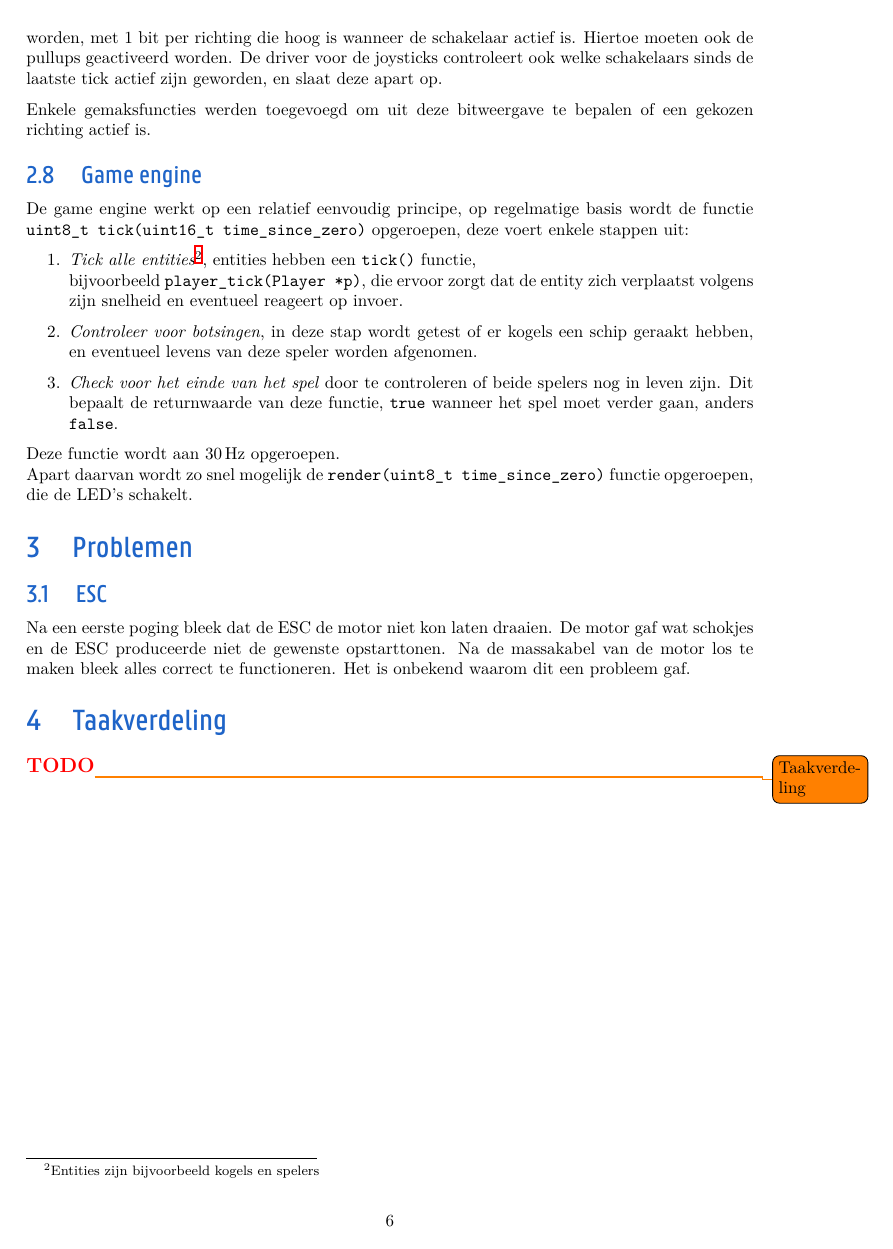
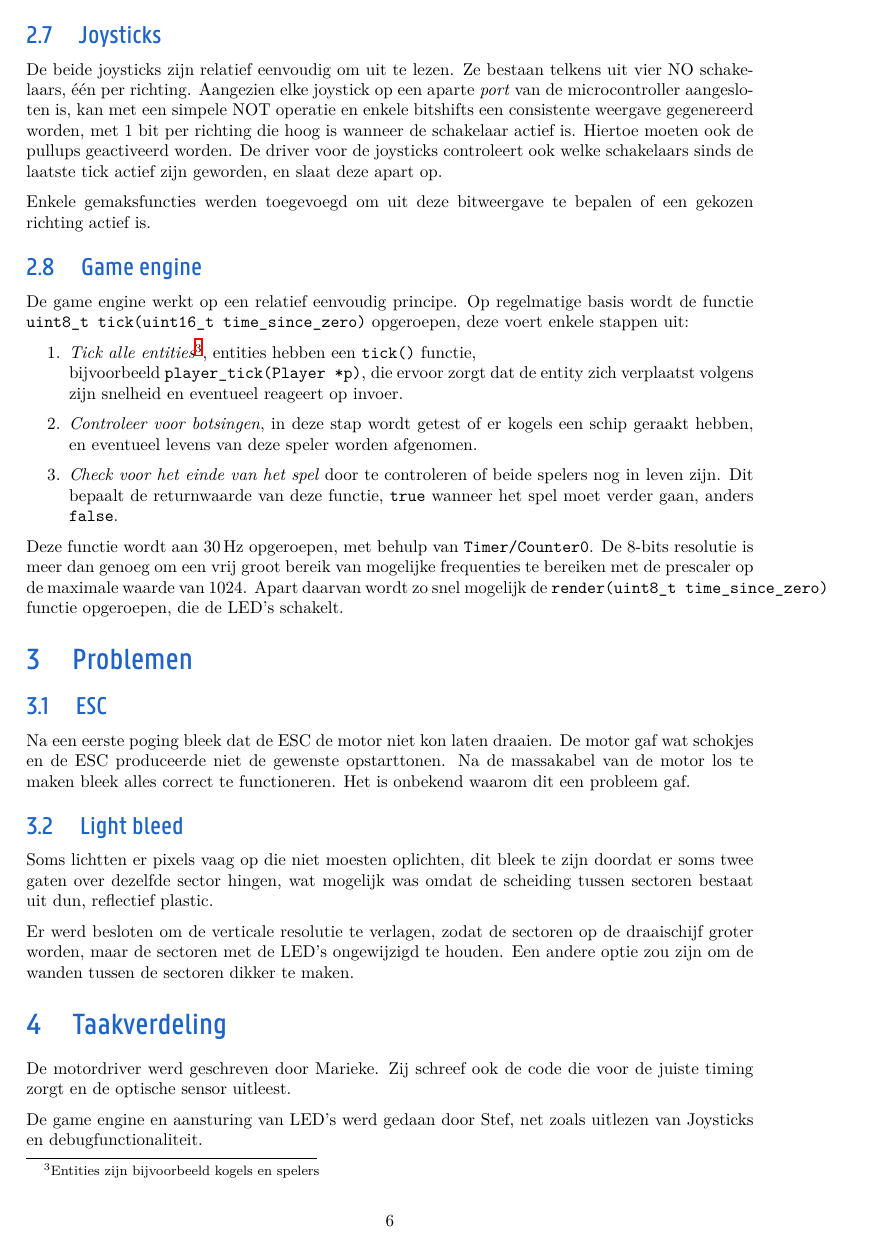
Before and after one commit to Epse/MCU_Project_PlanetFight, a LaTeX document (verslag/verslag.tex): page 7 of 7 before the commit and page 7 of 8 after it. The pictures show the PDF file verslag/verslag.pdf that the author committed with the source.

Commit message:
update info en uitbreidingen

```diff
--- a/verslag/verslag.tex
+++ b/verslag/verslag.tex
@@ -257,7 +267,10 @@ deze voert enkele stappen uit:
     §true§ wanneer het spel moet verder gaan, anders §false§.
 \end{enumerate}
 
-Deze functie wordt aan \SI{30}{\hertz} opgeroepen.\\
+Deze functie wordt aan \SI{30}{\hertz} opgeroepen, met behulp van
+\texttt{Timer/Counter0}. De 8-bits resolutie is meer dan genoeg om een vrij
+groot bereik van mogelijke frequenties te bereiken met de prescaler op de
+maximale waarde van $1024$.
 Apart daarvan wordt zo snel mogelijk de §render(uint8_t time_since_zero)§
 functie opgeroepen, die de LED's schakelt.
 
@@ -268,5 +281,19 @@ De motor gaf wat schokjes en de ESC produceerde niet de gewenste opstarttonen.
 Na de massakabel van de motor los te maken bleek alles correct te functioneren.
 Het is onbekend waarom dit een probleem gaf.
 
+\subsection{Light bleed}
+Soms lichtten er pixels vaag op die niet moesten oplichten,
+dit bleek te zijn doordat er soms twee gaten over dezelfde sector hingen, wat
+mogelijk was omdat de scheiding tussen sectoren bestaat uit dun, reflectief
+plastic.
+
+Er werd besloten om de verticale resolutie te verlagen, zodat de sectoren op de
+draaischijf groter worden, maar de sectoren met de LED's ongewijzigd te houden.
+Een andere optie zou zijn om de wanden tussen de sectoren dikker te maken.
+
 \section{Taakverdeling}
-\TODO{\hspace{0pt}Taakverdeling}
+De motordriver werd geschreven door Marieke. Zij schreef ook de code die voor de
+juiste timing zorgt en de optische sensor uitleest.
+
+De game engine en aansturing van LED's werd gedaan door Stef,
+net zoals uitlezen van Joysticks en debugfunctionaliteit.
```
Also changed, not shown: verslag/verslag.pdf, verslag/verslag.tex (30 more changed lines).
